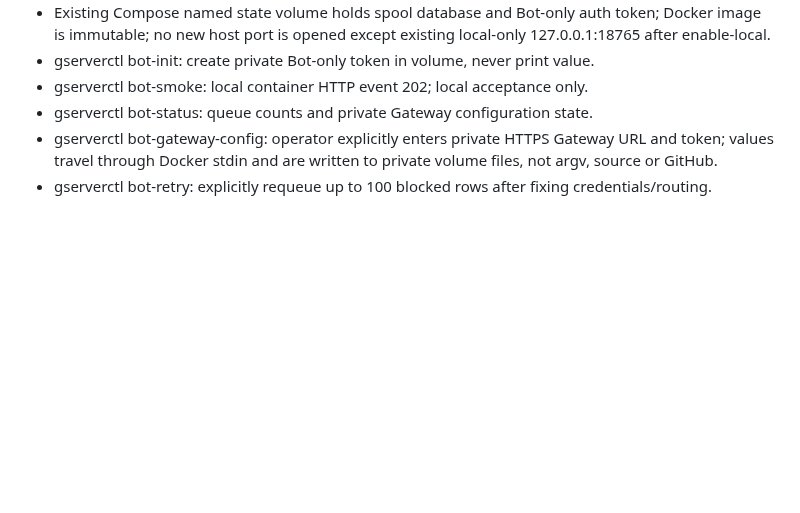
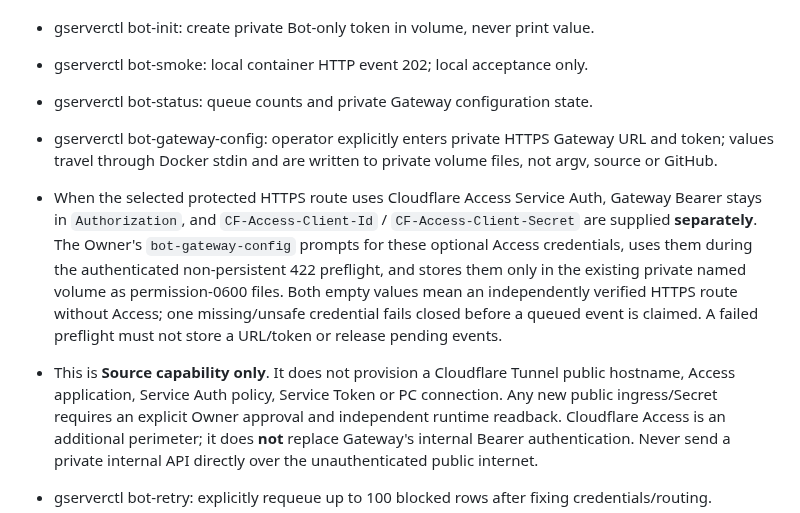
Before and after one commit to seigo-gace/G-ACEserver, a Markdown page: docs/architecture/BOT_TGS_BRIDGE.md, the part around the change. GitHub-like rendering; blank space fills up the shorter version.

Commit message:
Document optional Cloudflare Access service-token lane without enabling ingress

```diff
--- a/docs/architecture/BOT_TGS_BRIDGE.md
+++ b/docs/architecture/BOT_TGS_BRIDGE.md
@@ -23,6 +23,9 @@ SQLite uses WAL plus FULL synchronous, max 5000 outstanding, durable claims, bou
 - gserverctl bot-smoke: local container HTTP event 202; local acceptance only.
 - gserverctl bot-status: queue counts and private Gateway configuration state.
 - gserverctl bot-gateway-config: operator explicitly enters private HTTPS Gateway URL and token; values travel through Docker stdin and are written to private volume files, not argv, source or GitHub.
+- When the selected protected HTTPS route uses Cloudflare Access Service Auth, Gateway Bearer stays in `Authorization`, and `CF-Access-Client-Id` / `CF-Access-Client-Secret` are supplied **separately**. The Owner's `bot-gateway-config` prompts for these optional Access credentials, uses them during the authenticated non-persistent 422 preflight, and stores them only in the existing private named volume as permission-0600 files. Both empty values mean an independently verified HTTPS route without Access; one missing/unsafe credential fails closed before a queued event is claimed. A failed preflight must not store a URL/token or release pending events.
+- This is **Source capability only**. It does not provision a Cloudflare Tunnel public hostname, Access application, Service Auth policy, Service Token or PC connection. Any new public ingress/Secret requires an explicit Owner approval and independent runtime readback. Cloudflare Access is an additional perimeter; it does **not** replace Gateway's internal Bearer authentication. Never send a private internal API directly over the unauthenticated public internet.
+
 - gserverctl bot-retry: explicitly requeue up to 100 blocked rows after fixing credentials/routing.
 - scripts/gserver_bot_ready.py --install: owner-only test, bounded Docker preflight, immutable image build, existing gserverctl activation/rollback, loopback access, Bot-only token creation, real local smoke and status. Does not modify Windows/WSL drive mounts, G:/F: originals or Contabo.
 - Future Bot containers must be explicitly attached to an authorized Docker network and receive only the Bot secret; never reuse the Owner API token.
```
